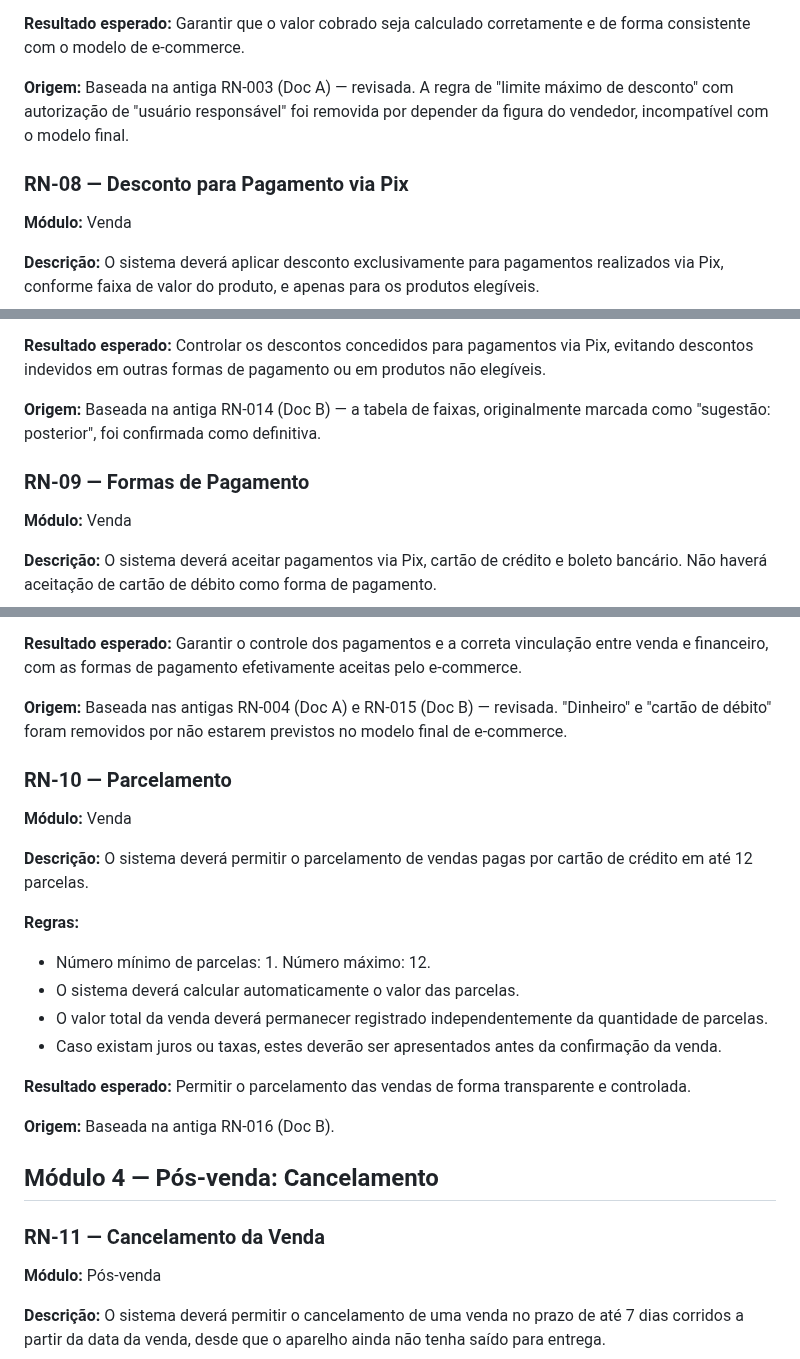
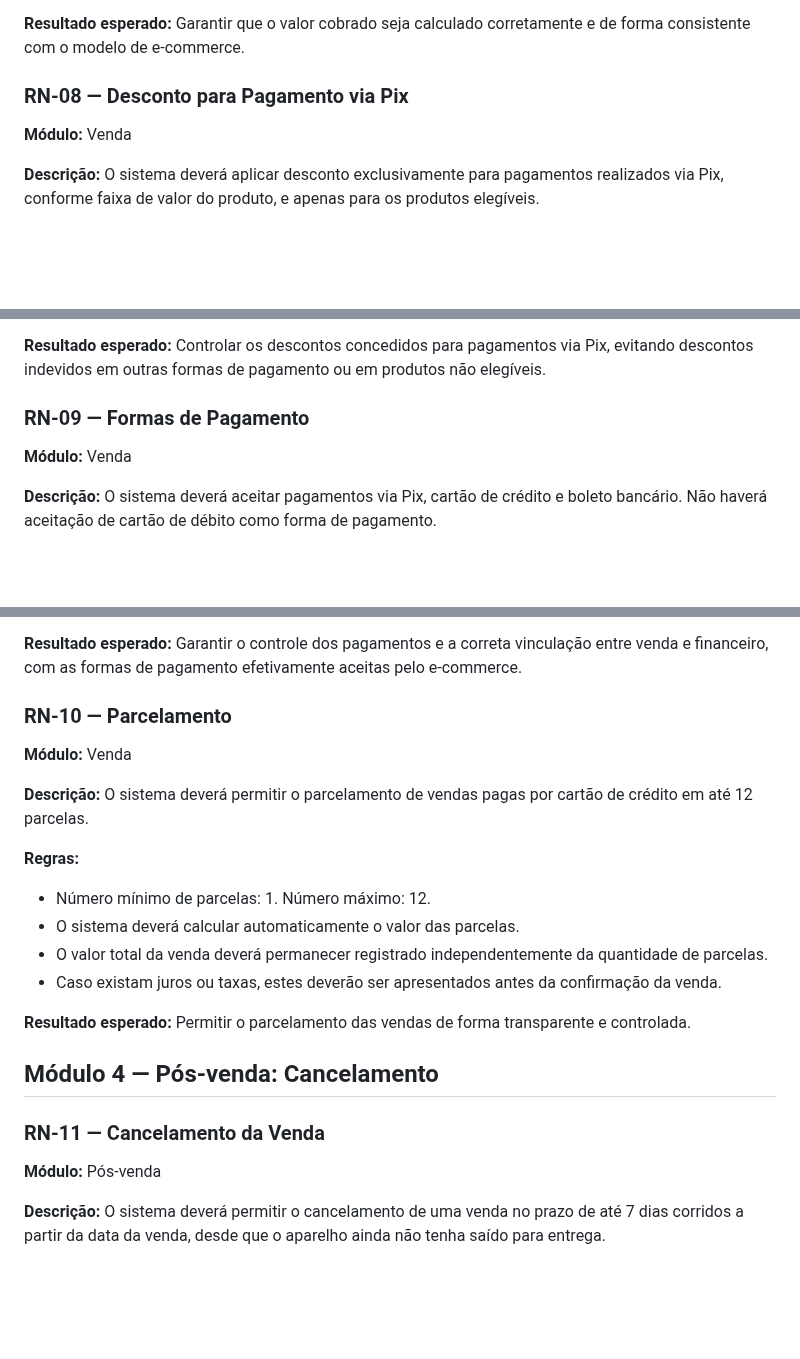
Before and after one commit to RyanHenrique20/CellGO, a Markdown page: README.md, 3 parts joined by grey strips. Drawn GitHub-style; blank space fills up the shorter version.

```diff
--- a/README.md
+++ b/README.md
@@ -382,11 +375,10 @@ O sistema deverá calcular automaticamente o valor final da venda considerando o
 **Resultado esperado:**
 Garantir que o valor cobrado seja calculado corretamente e de forma consistente com o modelo de e-commerce.
 
-**Origem:** Baseada na antiga RN-003 (Doc A) — revisada. A regra de "limite máximo de desconto" com autorização de "usuário responsável" foi removida por depender da figura do vendedor, incompatível com o modelo final.
-
 
 
 ### RN-08 — Desconto para Pagamento via Pix
+
 **Módulo:** Venda
 
 **Descrição:**
@@ -403,11 +395,10 @@ O sistema deverá aplicar desconto exclusivamente para pagamentos realizados via
 **Resultado esperado:**
 Controlar os descontos concedidos para pagamentos via Pix, evitando descontos indevidos em outras formas de pagamento ou em produtos não elegíveis.
 
-**Origem:** Baseada na antiga RN-014 (Doc B) — a tabela de faixas, originalmente marcada como "sugestão: posterior", foi confirmada como definitiva.
-
 
 
 ### RN-09 — Formas de Pagamento
+
 **Módulo:** Venda
 
 **Descrição:**
@@ -423,11 +414,10 @@ O sistema deverá aceitar pagamentos via Pix, cartão de crédito e boleto banc
 **Resultado esperado:**
 Garantir o controle dos pagamentos e a correta vinculação entre venda e financeiro, com as formas de pagamento efetivamente aceitas pelo e-commerce.
 
-**Origem:** Baseada nas antigas RN-004 (Doc A) e RN-015 (Doc B) — revisada. "Dinheiro" e "cartão de débito" foram removidos por não estarem previstos no modelo final de e-commerce.
-
 
 
 ### RN-10 — Parcelamento
+
 **Módulo:** Venda
 
 **Descrição:**
@@ -442,13 +432,12 @@ O sistema deverá permitir o parcelamento de vendas pagas por cartão de crédit
 **Resultado esperado:**
 Permitir o parcelamento das vendas de forma transparente e controlada.
 
-**Origem:** Baseada na antiga RN-016 (Doc B).
-
 
 
 ## Módulo 4 — Pós-venda: Cancelamento
 
 ### RN-11 — Cancelamento da Venda
+
 **Módulo:** Pós-venda
 
 **Descrição:**
```
Also changed, not shown: other parts of README.md (+14 -33 lines).
